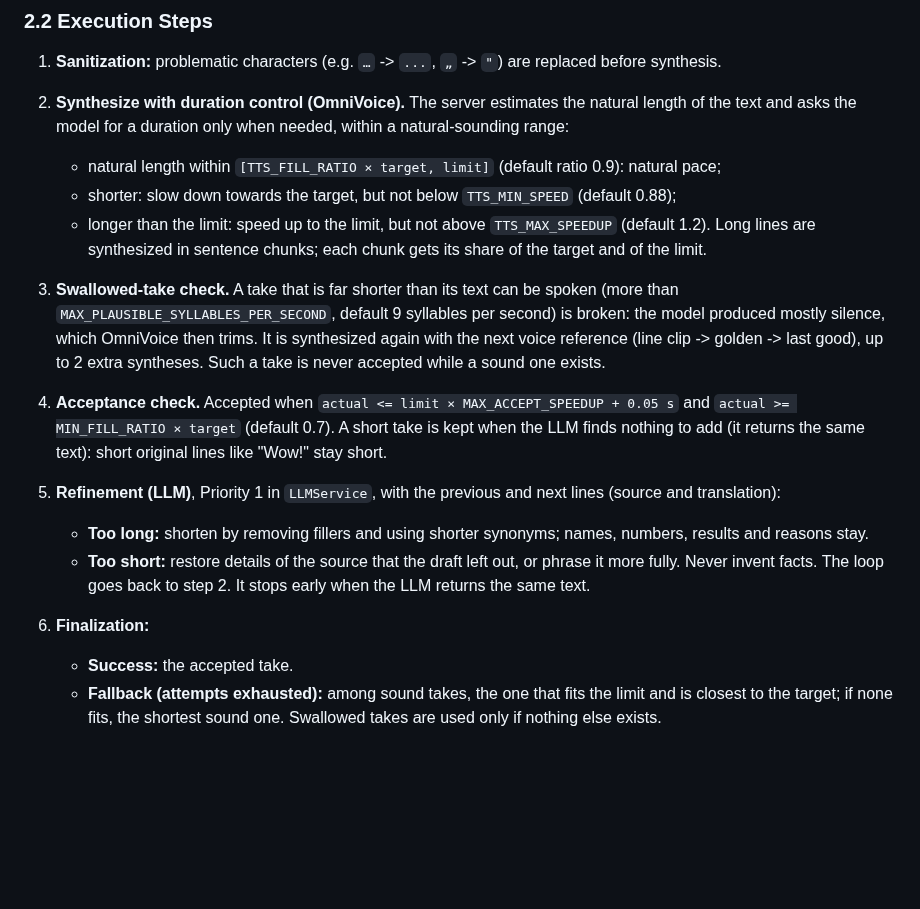
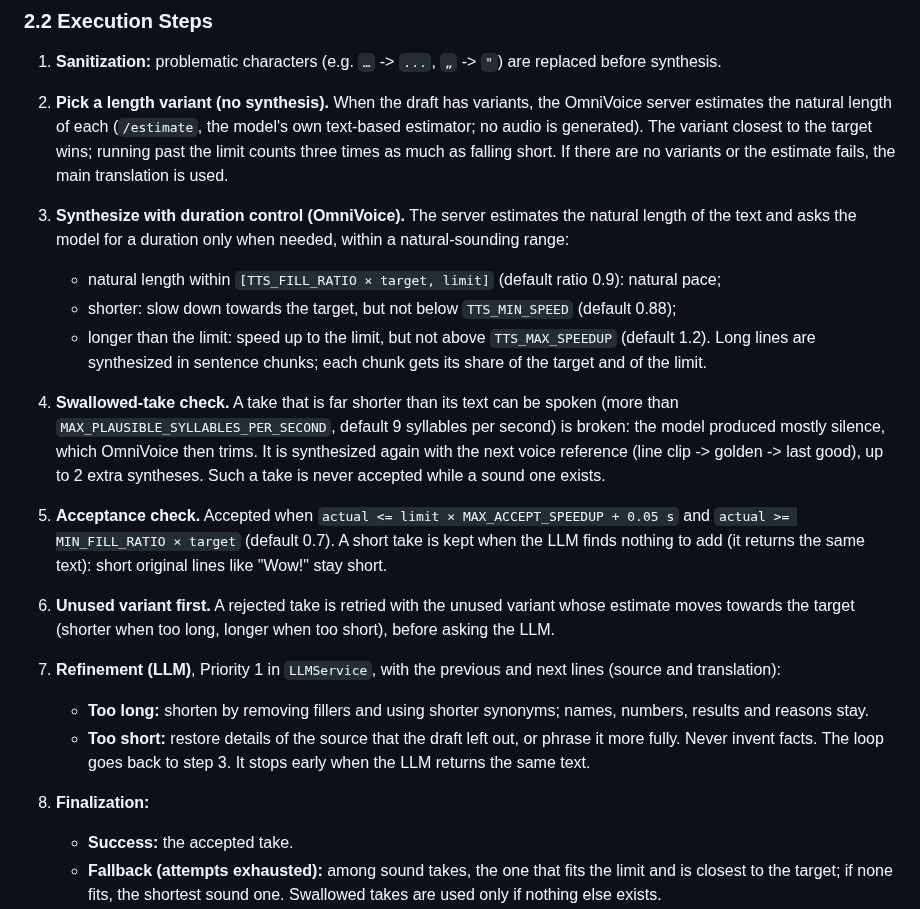
Before and after one commit to neutrinus/dubarr, a Markdown page: specification/specs/002_synchronization_engine.md, the part around the change. Rendered like a GitHub page; blank space fills up the shorter version.

Commit message:
docs(spec): pick between length variants by estimate before synthesis
Co-Authored-By: Claude Opus 5.5 <noreply@anthropic.com>
Claude-Session: https://claude.ai/code/session_01Pt9fP6MnncmEF6Qo9ZFzGK

```diff
--- a/specification/specs/002_synchronization_engine.md
+++ b/specification/specs/002_synchronization_engine.md
@@ -22,28 +22,36 @@ Priorities, in order: (1) nothing of the content is lost, (2) the line is intell
 
 1.  **Sanitization:** problematic characters (e.g. `…` -> `...`, `„` -> `"`) are replaced before synthesis.
 
-2.  **Synthesize with duration control (OmniVoice).** The server estimates the natural length of the text and asks the
+2.  **Pick a length variant (no synthesis).** When the draft has variants, the OmniVoice server estimates the
+    natural length of each (`/estimate`, the model's own text-based estimator; no audio is generated). The variant
+    closest to the target wins; running past the limit counts three times as much as falling short. If there are no
+    variants or the estimate fails, the main translation is used.
+
+3.  **Synthesize with duration control (OmniVoice).** The server estimates the natural length of the text and asks the
     model for a duration only when needed, within a natural-sounding range:
     -   natural length within `[TTS_FILL_RATIO × target, limit]` (default ratio 0.9): natural pace;
     -   shorter: slow down towards the target, but not below `TTS_MIN_SPEED` (default 0.88);
     -   longer than the limit: speed up to the limit, but not above `TTS_MAX_SPEEDUP` (default 1.2).
     Long lines are synthesized in sentence chunks; each chunk gets its share of the target and of the limit.
 
-3.  **Swallowed-take check.** A take that is far shorter than its text can be spoken (more than
+4.  **Swallowed-take check.** A take that is far shorter than its text can be spoken (more than
     `MAX_PLAUSIBLE_SYLLABLES_PER_SECOND`, default 9 syllables per second) is broken: the model produced mostly silence,
     which OmniVoice then trims. It is synthesized again with the next voice reference (line clip -> golden -> last good),
     up to 2 extra syntheses. Such a take is never accepted while a sound one exists.
 
-4.  **Acceptance check.** Accepted when `actual <= limit × MAX_ACCEPT_SPEEDUP + 0.05 s` and
+5.  **Acceptance check.** Accepted when `actual <= limit × MAX_ACCEPT_SPEEDUP + 0.05 s` and
     `actual >= MIN_FILL_RATIO × target` (default 0.7). A short take is kept when the LLM finds nothing to add (it
     returns the same text): short original lines like "Wow!" stay short.
 
-5.  **Refinement (LLM)**, Priority 1 in `LLMService`, with the previous and next lines (source and translation):
+6.  **Unused variant first.** A rejected take is retried with the unused variant whose estimate moves towards the
+    target (shorter when too long, longer when too short), before asking the LLM.
+
+7.  **Refinement (LLM)**, Priority 1 in `LLMService`, with the previous and next lines (source and translation):
     -   **Too long:** shorten by removing fillers and using shorter synonyms; names, numbers, results and reasons stay.
     -   **Too short:** restore details of the source that the draft left out, or phrase it more fully. Never invent facts.
-    The loop goes back to step 2. It stops early when the LLM returns the same text.
+    The loop goes back to step 3. It stops early when the LLM returns the same text.
 
-6.  **Finalization:**
+8.  **Finalization:**
     -   **Success:** the accepted take.
     -   **Fallback (attempts exhausted):** among sound takes, the one that fits the limit and is closest to the target;
         if none fits, the shortest sound one. Swallowed takes are used only if nothing else exists.
```
Also changed, not shown: AGENTS.md (+1 -1 lines), specification/specs/001_video_processing_pipeline.md (+5 -1 lines).
